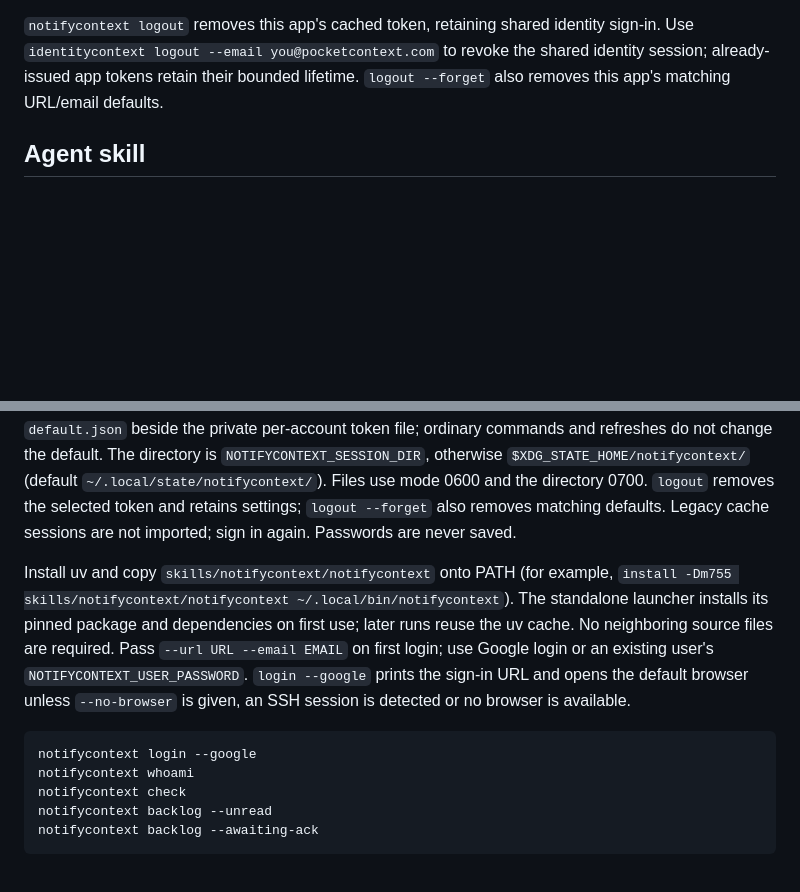
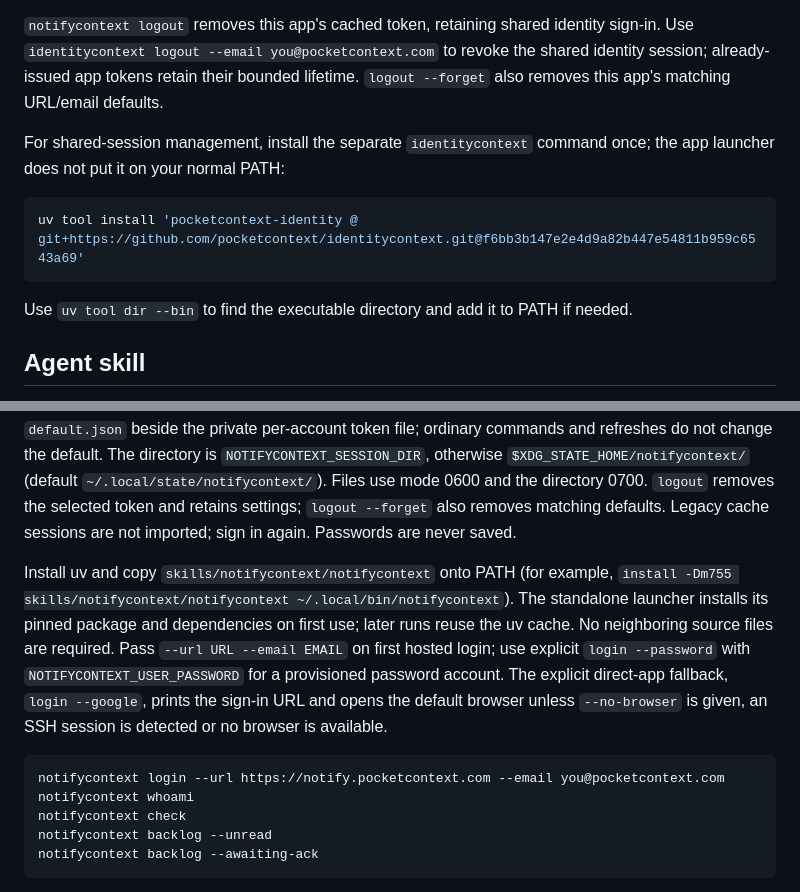
Before and after one commit to pocketcontext/notifycontext, a Markdown page: README.md, 2 parts joined by grey strips. GitHub-like rendering; blank space fills up the shorter version.

Commit message:
Clarify hosted login and shared identity CLI setup

````diff
--- a/README.md
+++ b/README.md
@@ -108,15 +108,24 @@ sign-in. Use `identitycontext logout --email you@pocketcontext.com` to revoke th
 shared identity session; already-issued app tokens retain their bounded lifetime.
 `logout --forget` also removes this app's matching URL/email defaults.
 
+For shared-session management, install the separate `identitycontext` command once;
+the app launcher does not put it on your normal PATH:
+
+```sh
+uv tool install 'pocketcontext-identity @ git+https://github.com/pocketcontext/identitycontext.git@f6bb3b147e2e4d9a82b447e54811b959c6543a69'
+```
+
+Use `uv tool dir --bin` to find the executable directory and add it to PATH if needed.
+
 ## Agent skill
 
 Sign in with `notifycontext login --url https://notify.pocketcontext.com --email you@pocketcontext.com`. For password authentication use `login --password` with `NOTIFYCONTEXT_USER_PASSWORD` supplied privately in the environment. URL and email options may appear before or after the command. Resolution is CLI options, then `NOTIFYCONTEXT_URL` / `NOTIFYCONTEXT_USER_EMAIL`, then saved defaults. Successful explicit login saves the URL and email in `default.json` beside the private per-account token file; ordinary commands and refreshes do not change the default. The directory is `NOTIFYCONTEXT_SESSION_DIR`, otherwise `$XDG_STATE_HOME/notifycontext/` (default `~/.local/state/notifycontext/`). Files use mode 0600 and the directory 0700. `logout` removes the selected token and retains settings; `logout --forget` also removes matching defaults. Legacy cache sessions are not imported; sign in again. Passwords are never saved.
 
 
-Install uv and copy `skills/notifycontext/notifycontext` onto PATH (for example, `install -Dm755 skills/notifycontext/notifycontext ~/.local/bin/notifycontext`). The standalone launcher installs its pinned package and dependencies on first use; later runs reuse the uv cache. No neighboring source files are required. Pass `--url URL --email EMAIL` on first login; use Google login or an existing user's `NOTIFYCONTEXT_USER_PASSWORD`. `login --google` prints the sign-in URL and opens the default browser unless `--no-browser` is given, an SSH session is detected or no browser is available.
+Install uv and copy `skills/notifycontext/notifycontext` onto PATH (for example, `install -Dm755 skills/notifycontext/notifycontext ~/.local/bin/notifycontext`). The standalone launcher installs its pinned package and dependencies on first use; later runs reuse the uv cache. No neighboring source files are required. Pass `--url URL --email EMAIL` on first hosted login; use explicit `login --password` with `NOTIFYCONTEXT_USER_PASSWORD` for a provisioned password account. The explicit direct-app fallback, `login --google`, prints the sign-in URL and opens the default browser unless `--no-browser` is given, an SSH session is detected or no browser is available.
 
 ```sh
-notifycontext login --google
+notifycontext login --url https://notify.pocketcontext.com --email you@pocketcontext.com
 notifycontext whoami
 notifycontext check
 notifycontext backlog --unread
````
Also changed, not shown: skills/notifycontext/SKILL.md (+10 -1 lines), 1 other file.
